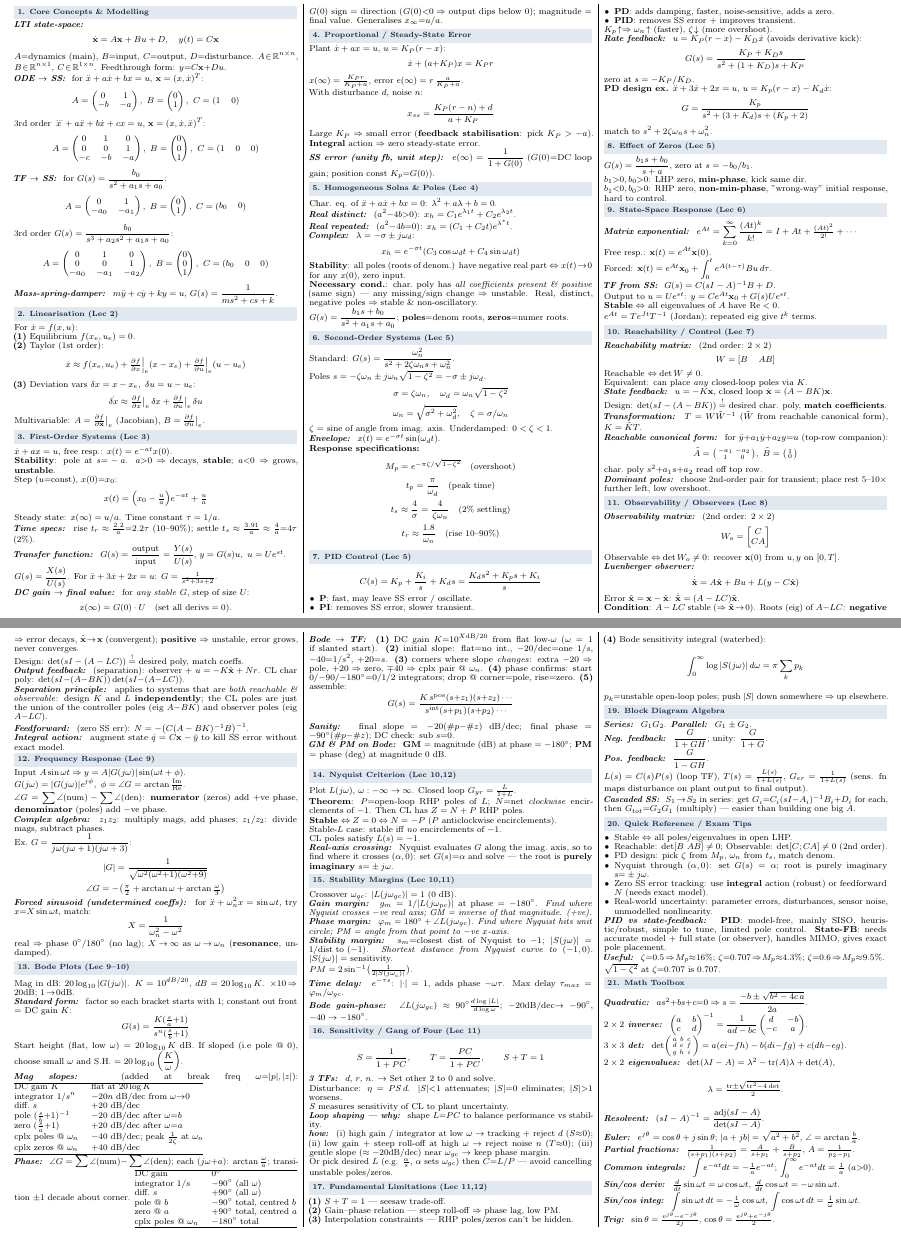
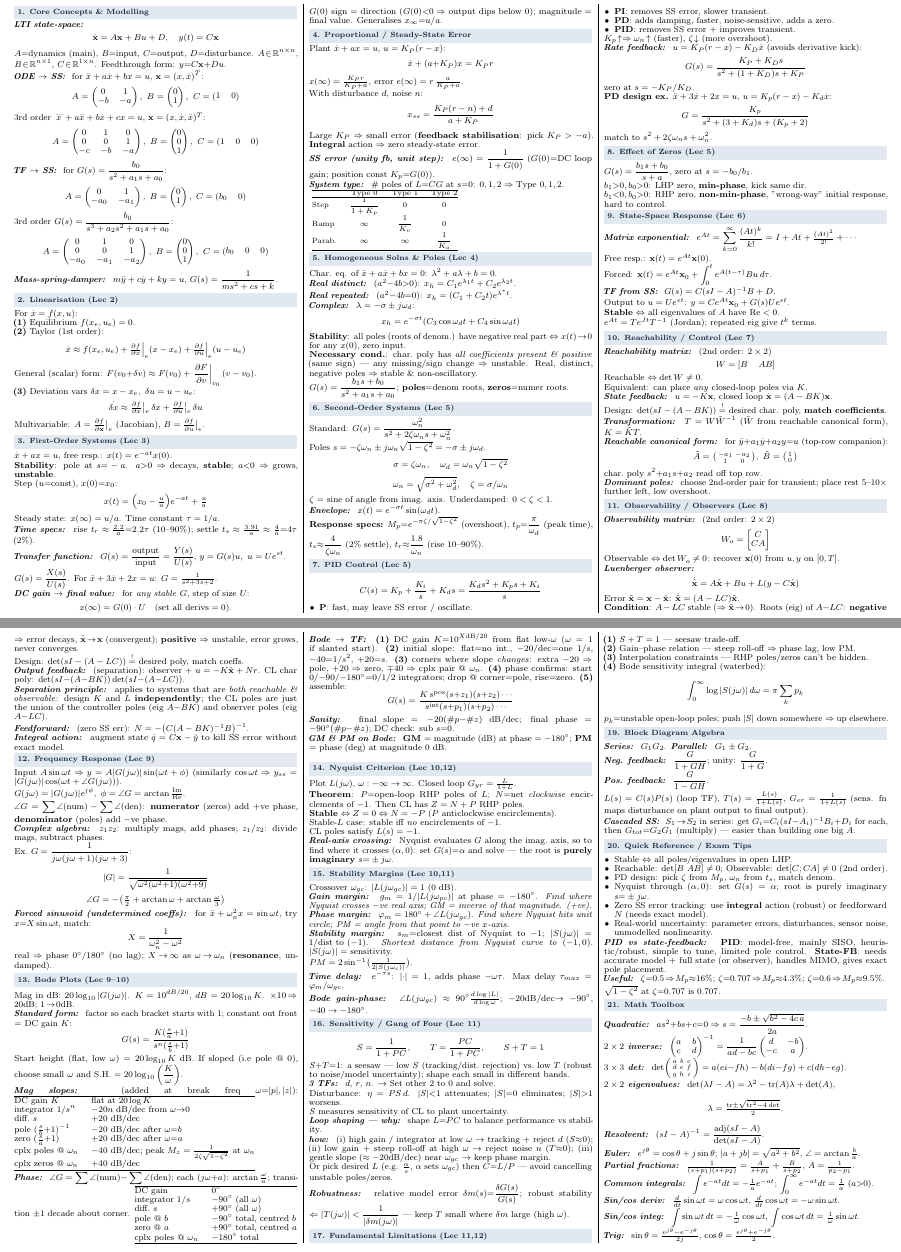
Before and after one commit to hierino/AMME3500-formula-sheet, a LaTeX document (main.tex): two parts of pages 1 and 2 of 2, joined at a grey line, cut so that both start at the same text. Compiled offline with pdfLaTeX.

Commit message:
Add SS error table, uncertainty/sensitivity notes, M_z, linearisation form, compact §6 specs

```diff
--- a/main.tex
+++ b/main.tex
@@ -65,6 +65,7 @@ For $\dot x=f(x,u)$:\\
 \textbf{(1)} Equilibrium $f(x_e,u_e)=0$.\\
 \textbf{(2)} Taylor (1st order):
 \[ \dot x\approx f(x_e,u_e)+\tfrac{\partial f}{\partial x}\Big|_e(x-x_e)+\tfrac{\partial f}{\partial u}\Big|_e(u-u_e) \]
+General (scalar) form: $F(v_0{+}\delta v)\approx F(v_0)+\left.\dfrac{\partial F}{\partial v}\right|_{v_0}(v-v_0)$.\\
 \textbf{(3)} Deviation vars $\delta x=x-x_e,\ \delta u=u-u_e$:
 \[ \dot{\delta x}\approx \tfrac{\partial f}{\partial x}\big|_e\,\delta x+\tfrac{\partial f}{\partial u}\big|_e\,\delta u \]
 Multivariable: $A=\tfrac{\partial f}{\partial \mathbf x}\big|_e$ (Jacobian), $B=\tfrac{\partial f}{\partial u}\big|_e$.
@@ -91,7 +92,18 @@ $x(\infty)=\tfrac{K_Pr}{K_P+a}$, error $e(\infty)=r\,\tfrac{a}{K_P+a}$.\\
 With disturbance $d$, noise $n$:
 \[ x_{ss}=\frac{K_P(r-n)+d}{a+K_P} \]
 Large $K_P\Rightarrow$ small error (\textbf{feedback stabilisation}: pick $K_P>-a$). \textbf{Integral} action $\Rightarrow$ zero steady-state error.\\
-\sub{SS error (unity fb, unit step)} $e(\infty)=\dfrac{1}{1+G(0)}$ ($G(0)$=DC loop gain; position const $K_p{=}G(0)$).
+\sub{SS error (unity fb, unit step)} $e(\infty)=\dfrac{1}{1+G(0)}$ ($G(0)$=DC loop gain; position const $K_p{=}G(0)$).\\
+\sub{System type} \# poles of $L{=}CG$ at $s{=}0$: $0,1,2\Rightarrow$ Type $0,1,2$.\par\noindent
+{\footnotesize\renewcommand{\arraystretch}{0.7}
+\begin{tabular}{@{}lccc@{}}
+\hline
+& Type 0 & Type 1 & Type 2\\
+\hline
+Step & $\frac{1}{1+K_p}$ & $0$ & $0$\\
+Ramp & $\infty$ & $\frac{1}{K_v}$ & $0$\\
+Parab. & $\infty$ & $\infty$ & $\frac{1}{K_a}$\\
+\hline
+\end{tabular}\\[-2pt]}
 
 % ===================================================
 \sect{5. Homogeneous Solns \& Poles (Lec 4)}
@@ -113,11 +125,7 @@ Poles $s=-\zeta\omega_n\pm j\omega_n\sqrt{1-\zeta^2}=-\sigma\pm j\omega_d$.
 $\zeta$ = sine of angle from imag. axis. Underdamped: $0<\zeta<1$.\\
 \sub{Envelope} $x(t)=e^{-\sigma t}\sin(\omega_d t)$.
 
-\textbf{Response specifications:}
-\[ M_p=e^{-\pi\zeta/\sqrt{1-\zeta^2}}\quad(\text{overshoot}) \]
-\[ t_p=\frac{\pi}{\omega_d}\quad(\text{peak time}) \]
-\[ t_s\approx\frac{4}{\sigma}=\frac{4}{\zeta\omega_n}\quad(2\%\ \text{settling}) \]
-\[ t_r\approx\frac{1.8}{\omega_n}\quad(\text{rise }10\text{--}90\%) \]
+\textbf{Response specs:} $M_p{=}e^{-\pi\zeta/\sqrt{1-\zeta^2}}$ (overshoot), $t_p{=}\dfrac{\pi}{\omega_d}$ (peak time), $t_s{\approx}\dfrac{4}{\zeta\omega_n}$ ($2\%$ settle), $t_r{\approx}\dfrac{1.8}{\omega_n}$ (rise $10$--$90\%$).
 % $5\%$ overshoot $\Rightarrow \zeta\approx\tfrac{\sqrt2}{2}\approx0.707$.
 
 % ---------------------------------------------------
@@ -184,7 +192,7 @@ Design: $\det(sI-(A-LC))\overset{!}{=}$ desired poly, match coeffs.\\
 
 % ===================================================
 \sect{12. Frequency Response (Lec 9)}
-Input $A\sin\omega t\Rightarrow y=A|G(j\omega)|\sin(\omega t+\phi)$.\\
+Input $A\sin\omega t\Rightarrow y=A|G(j\omega)|\sin(\omega t+\phi)$ (similarly $\cos\omega t\Rightarrow y_{ss}=|G(j\omega)|\cos(\omega t+\angle G(j\omega))$).\\
 $G(j\omega)=|G(j\omega)|e^{j\phi},\ \phi=\angle G=\arctan\tfrac{\mathrm{Im}}{\mathrm{Re}}$.\\
 $\angle G=\sum\angle(\text{num})-\sum\angle(\text{den})$: \textbf{numerator} (zeros) add $+$ve phase, \textbf{denominator} (poles) add $-$ve phase.\\
 \sub{Complex algebra} $z_1z_2$: multiply mags, add phases; $z_1/z_2$: divide mags, subtract phases.\\
@@ -209,7 +217,7 @@ integrator $1/s^n$ & $-20n$ dB/dec from $\omega{\to}0$\\
 diff.\ $s$ & $+20$ dB/dec\\
 pole $(\tfrac sb{+}1)^{-1}$ & $-20$ dB/dec after $\omega{=}b$\\
 zero $(\tfrac sa{+}1)$ & $+20$ dB/dec after $\omega{=}a$\\
-cplx poles @ $\omega_n$ & $-40$ dB/dec; peak $\tfrac{1}{2\zeta}$ at $\omega_n$\\
+cplx poles @ $\omega_n$ & $-40$ dB/dec; peak $M_z=\tfrac{1}{2\zeta\sqrt{1-\zeta^2}}$ at $\omega_n$\\
 cplx zeros @ $\omega_n$ & $+40$ dB/dec\\
 \hline
 \end{tabular}\\
@@ -254,6 +262,7 @@ $PM=2\sin^{-1}\!\big(\tfrac{1}{2|S(j\omega_c)|}\big)$.\\
 % ---------------------------------------------------
 \sect{16. Sensitivity / Gang of Four (Lec 11)}
 \[ S=\frac{1}{1+PC},\qquad T=\frac{PC}{1+PC},\qquad S+T=1 \]
+$S{+}T{=}1$: a seesaw — low $S$ (tracking/dist.\ rejection) vs.\ low $T$ (robust to noise/model uncertainty); shape each small in different bands.\\
 % Output: $\eta=Tr+PS\,d-Tn$; error $r-\eta=Sr-SPd+Tn$.\\
 % $\begin{pmatrix}\eta\\e\\u\end{pmatrix}=\begin{pmatrix}T&PS&-T\\S&-PS&-S\\CS&-T&-CS\end{pmatrix}\begin{pmatrix}r\\d\\n\end{pmatrix}$\quad ($r$=ref, $d$=dist, $n$=noise; set other 2$=0$ to solve each TF)\\[1pt]
 \sub{3 TFs} $d$, $r$, $n$. $\to$ Set other 2 to 0 and solve.\\
@@ -261,7 +270,8 @@ Disturbance: $\eta=PS\,d$. $|S|{<}1$ attenuates; $|S|{=}0$ eliminates; $|S|{>}1$
 $S$ measures sensitivity of CL to plant uncertainty.\\
 \sub{Loop shaping — why} shape $L{=}PC$ to balance performance vs stability.\\
 \sub{how} (i) high gain / integrator at low $\omega$ $\to$ tracking + reject $d$ ($S{\approx}0$); (ii) low gain + steep roll-off at high $\omega$ $\to$ reject noise $n$ ($T{\approx}0$); (iii) gentle slope ($\approx{-}20$dB/dec) near $\omega_{gc}$ $\to$ keep phase margin.\\
-Or pick desired $L$ (e.g. $\tfrac{\alpha}{s}$, $\alpha$ sets $\omega_{gc}$) then $C{=}L/P$ — avoid cancelling unstable poles/zeros.
+Or pick desired $L$ (e.g. $\tfrac{\alpha}{s}$, $\alpha$ sets $\omega_{gc}$) then $C{=}L/P$ — avoid cancelling unstable poles/zeros.\\
+\sub{Robustness} relative model error $\delta m(s){=}\dfrac{\delta G(s)}{G(s)}$; robust stability $\Leftarrow|T(j\omega)|<\dfrac{1}{|\delta m(j\omega)|}$ — keep $T$ small where $\delta m$ large (high $\omega$).
 
 % ---------------------------------------------------
 \sect{17. Fundamental Limitations (Lec 11,12)}
```
Also changed, not shown: main.pdf.
